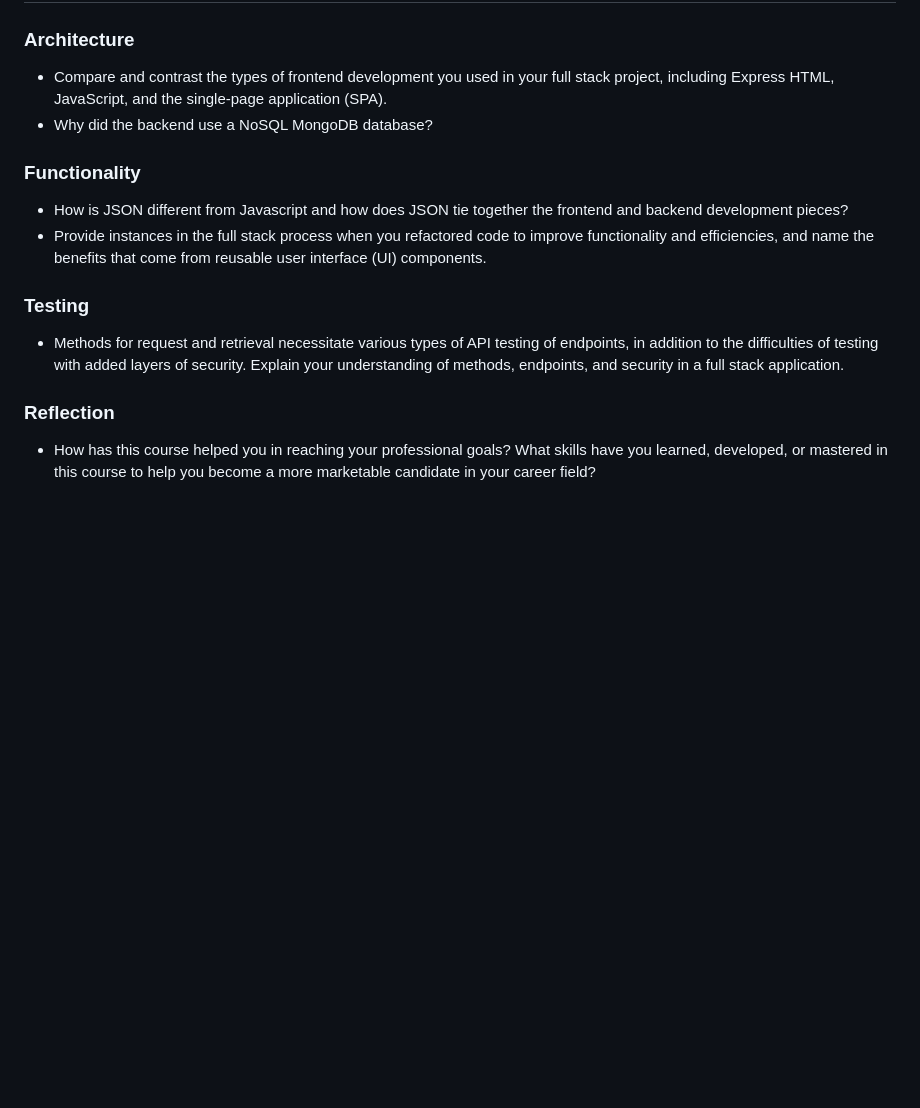
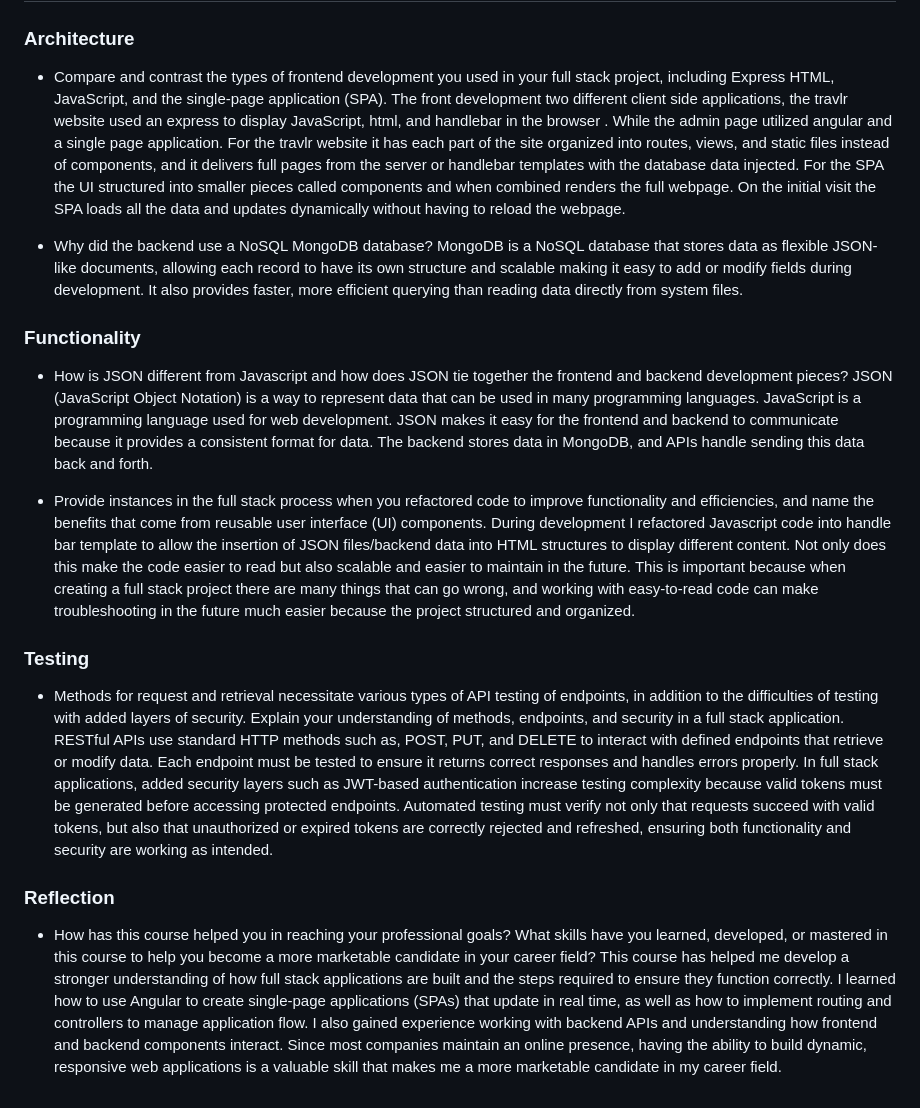
Before and after one commit to JWiggins973/SNHU-CS465, a Markdown page: README.md, the part around the change. GitHub-like rendering; blank space fills up the shorter version.

```diff
--- a/README.md
+++ b/README.md
@@ -60,17 +60,25 @@ npm serve
 ### **Architecture**
 
 * Compare and contrast the types of frontend development you used in your full stack project, including Express HTML, JavaScript, and the single-page application (SPA).
+The front development two different client side applications, the travlr website used an express  to display JavaScript, html, and handlebar in the browser . While the admin page utilized angular and a single page application. For the travlr website it has each part of the site organized into routes, views, and static files instead of components, and it delivers full pages from the server or handlebar templates with the database data injected.  For the SPA the UI structured into smaller pieces called components and when combined renders the full webpage. On the initial visit the SPA loads all the data and updates dynamically without having to reload the webpage.
+
 * Why did the backend use a NoSQL MongoDB database?
+MongoDB is a NoSQL database that stores data as flexible JSON-like documents, allowing each record to have its own structure and scalable making it easy to add or modify fields during development. It also provides faster, more efficient querying than reading data directly from system files.
 
 ### **Functionality**
 
 * How is JSON different from Javascript and how does JSON tie together the frontend and backend development pieces?
+JSON (JavaScript Object Notation) is a way to represent data that can be used in many programming languages. JavaScript is a programming language used for web development. JSON makes it easy for the frontend and backend to communicate because it provides a consistent format for data. The backend stores data in MongoDB, and APIs handle sending this data back and forth.
+
 * Provide instances in the full stack process when you refactored code to improve functionality and efficiencies, and name the benefits that come from reusable user interface (UI) components.
+During development I refactored Javascript code into handle bar template to allow the insertion of JSON files/backend data into HTML structures to display different content. Not only does this make the code easier to read but also scalable and easier to maintain in the future. This is important because when creating a full stack project there are many things that can go wrong, and working with easy-to-read code can make troubleshooting in the future much easier because the project structured and organized.
 
 ### **Testing**
 
 * Methods for request and retrieval necessitate various types of API testing of endpoints, in addition to the difficulties of testing with added layers of security. Explain your understanding of methods, endpoints, and security in a full stack application.
+RESTful APIs use standard HTTP methods such as, POST, PUT, and DELETE to interact with defined endpoints that retrieve or modify data. Each endpoint must be tested to ensure it returns correct responses and handles errors properly. In full stack applications, added security layers such as JWT-based authentication increase testing complexity because valid tokens must be generated before accessing protected endpoints. Automated testing must verify not only that requests succeed with valid tokens, but also that unauthorized or expired tokens are correctly rejected and refreshed, ensuring both functionality and security are working as intended.
 
 ### **Reflection**
 
 * How has this course helped you in reaching your professional goals? What skills have you learned, developed, or mastered in this course to help you become a more marketable candidate in your career field?
+This course has helped me develop a stronger understanding of how full stack applications are built and the steps required to ensure they function correctly. I learned how to use Angular to create single-page applications (SPAs) that update in real time, as well as how to implement routing and controllers to manage application flow. I also gained experience working with backend APIs and understanding how frontend and backend components interact. Since most companies maintain an online presence, having the ability to build dynamic, responsive web applications is a valuable skill that makes me a more marketable candidate in my career field.
```
